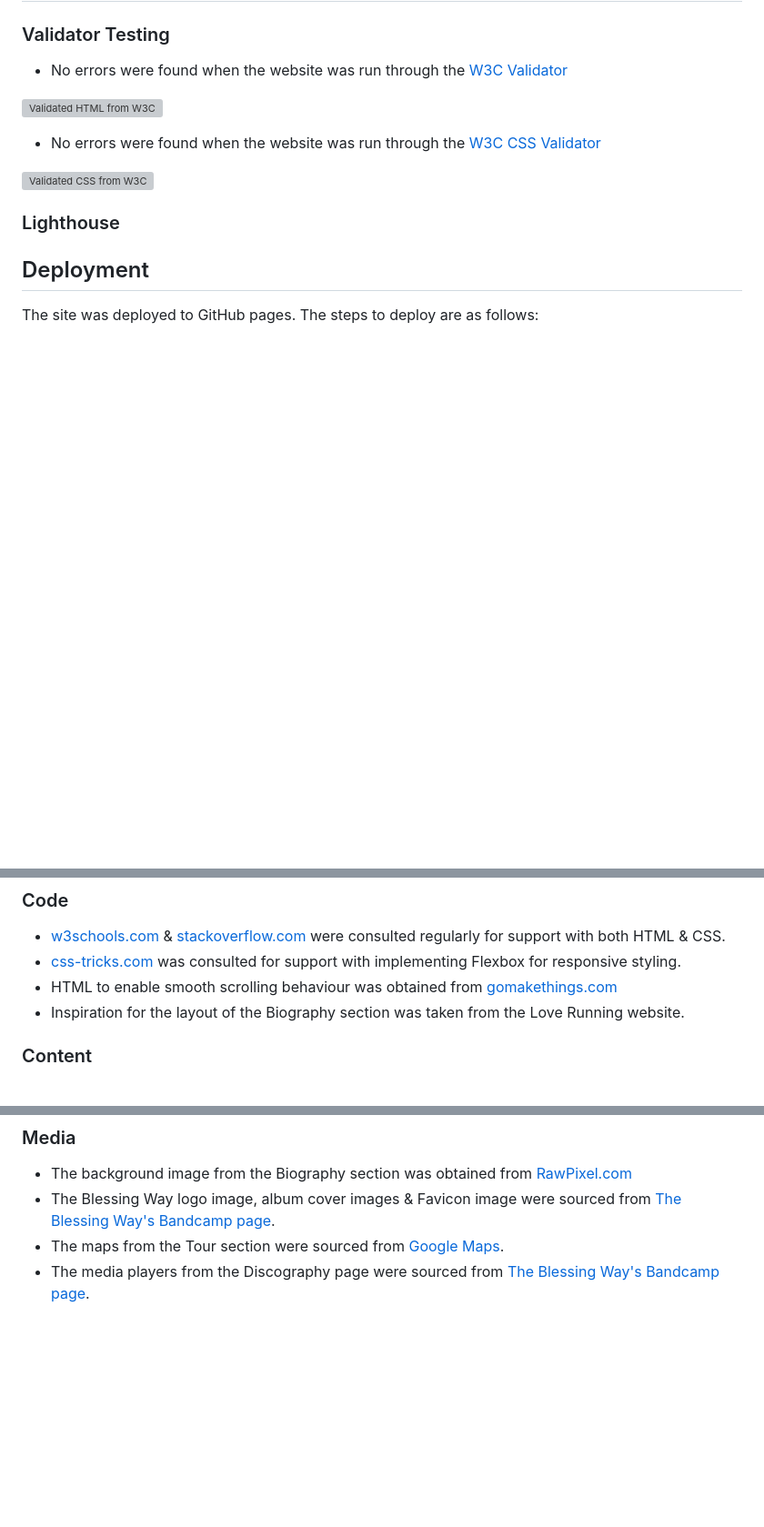
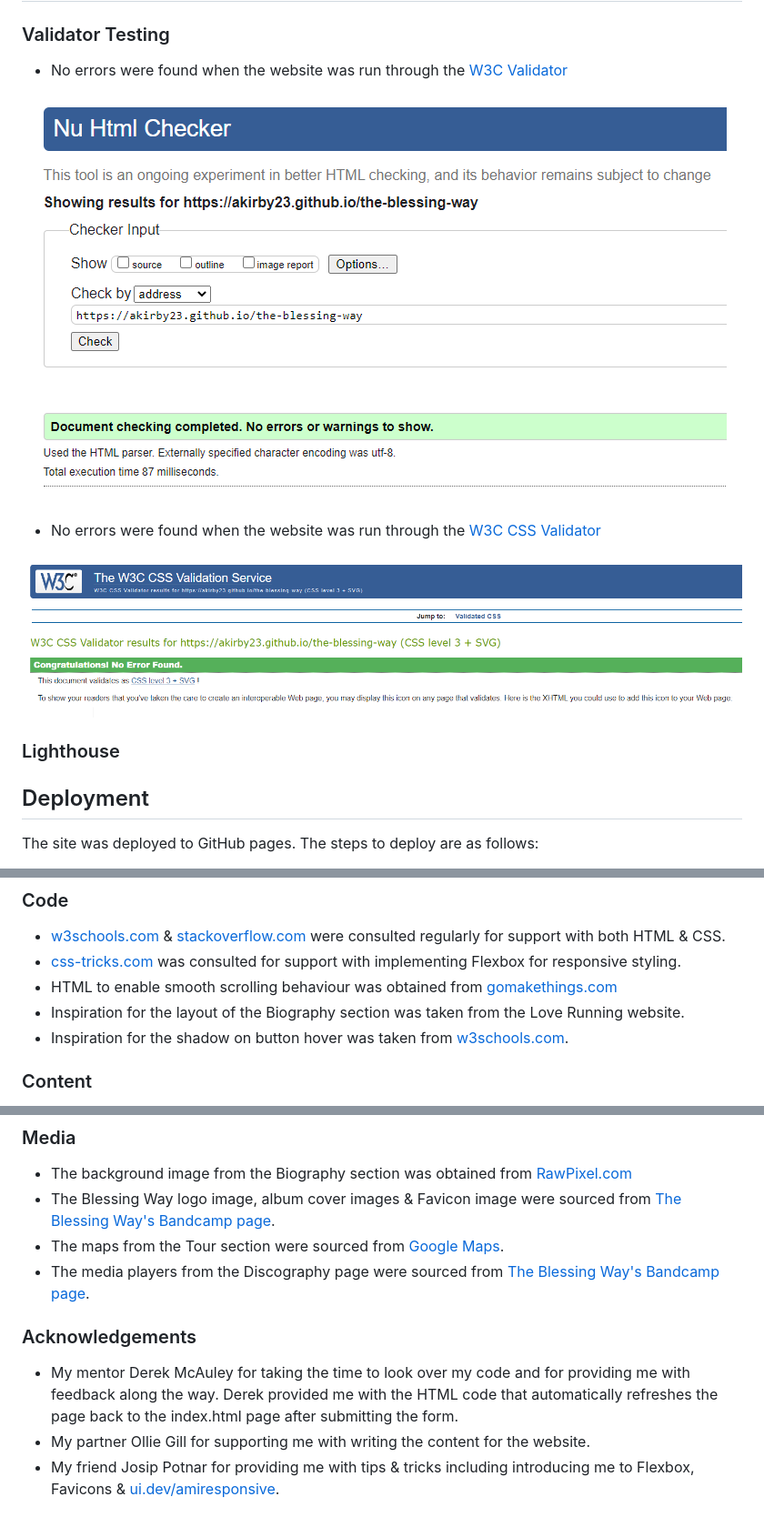
Before and after one commit to akirby23/the-blessing-way, a Markdown page: README.md, 3 parts joined by grey strips. Shown: that part at 91% size. Rendered like a GitHub page; blank space fills up the shorter version; grey boxes are pictures that could not be loaded.

Commit message:
Update credits section on README

```diff
--- a/README.md
+++ b/README.md
@@ -109,11 +109,11 @@ Users will find this useful to keep up to date with the latest album releases &
 
 - No errors were found when the website was run through the [W3C Validator](https://validator.w3.org/)
 
-![Validated HTML from W3C](documentation/html-validated.PNG)
+![Validated HTML from W3C](documentation/validation/html-validated.PNG)
 
 - No errors were found when the website was run through the [W3C CSS Validator](https://jigsaw.w3.org/css-validator/)
 
-![Validated CSS from W3C](documentation/css-validated.PNG)
+![Validated CSS from W3C](documentation/validation/css-validated.PNG)
 
 ### Lighthouse
 
@@ -132,6 +132,7 @@ The site was deployed to GitHub pages. The steps to deploy are as follows:
 - [css-tricks.com](https://css-tricks.com/snippets/css/a-guide-to-flexbox/) was consulted for support with implementing Flexbox for responsive styling.
 - HTML to enable smooth scrolling behaviour was obtained from [gomakethings.com](https://gomakethings.com/smooth-scrolling-links-with-only-css/)
 - Inspiration for the layout of the Biography section was taken from the Love Running website.
+- Inspiration for the shadow on button hover was taken from [w3schools.com](https://www.w3schools.com/css/css3_buttons.asp).
 
 ### Content
 - The Biograpy section as well as the album descriptions in the Discography section were written with the help of Ollie Gill.
@@ -142,3 +143,8 @@ The site was deployed to GitHub pages. The steps to deploy are as follows:
 - The Blessing Way logo image, album cover images & Favicon image were sourced from [The Blessing Way's Bandcamp page](https://theblessingway.bandcamp.com/community).
 - The maps from the Tour section were sourced from [Google Maps](https://www.google.com/maps).
 - The media players from the Discography page were sourced from [The Blessing Way's Bandcamp page](https://theblessingway.bandcamp.com/music).
+
+### Acknowledgements
+- My mentor Derek McAuley for taking the time to look over my code and for providing me with feedback along the way. Derek provided me with the HTML code that automatically refreshes the page back to the index.html page after submitting the form.
+- My partner Ollie Gill for supporting me with writing the content for the website.
+- My friend Josip Potnar for providing me with tips & tricks including introducing me to Flexbox, Favicons & [ui.dev/amiresponsive](https://ui.dev/amiresponsive).
```
Also changed, not shown: other parts of README.md (+1 -1 lines).
